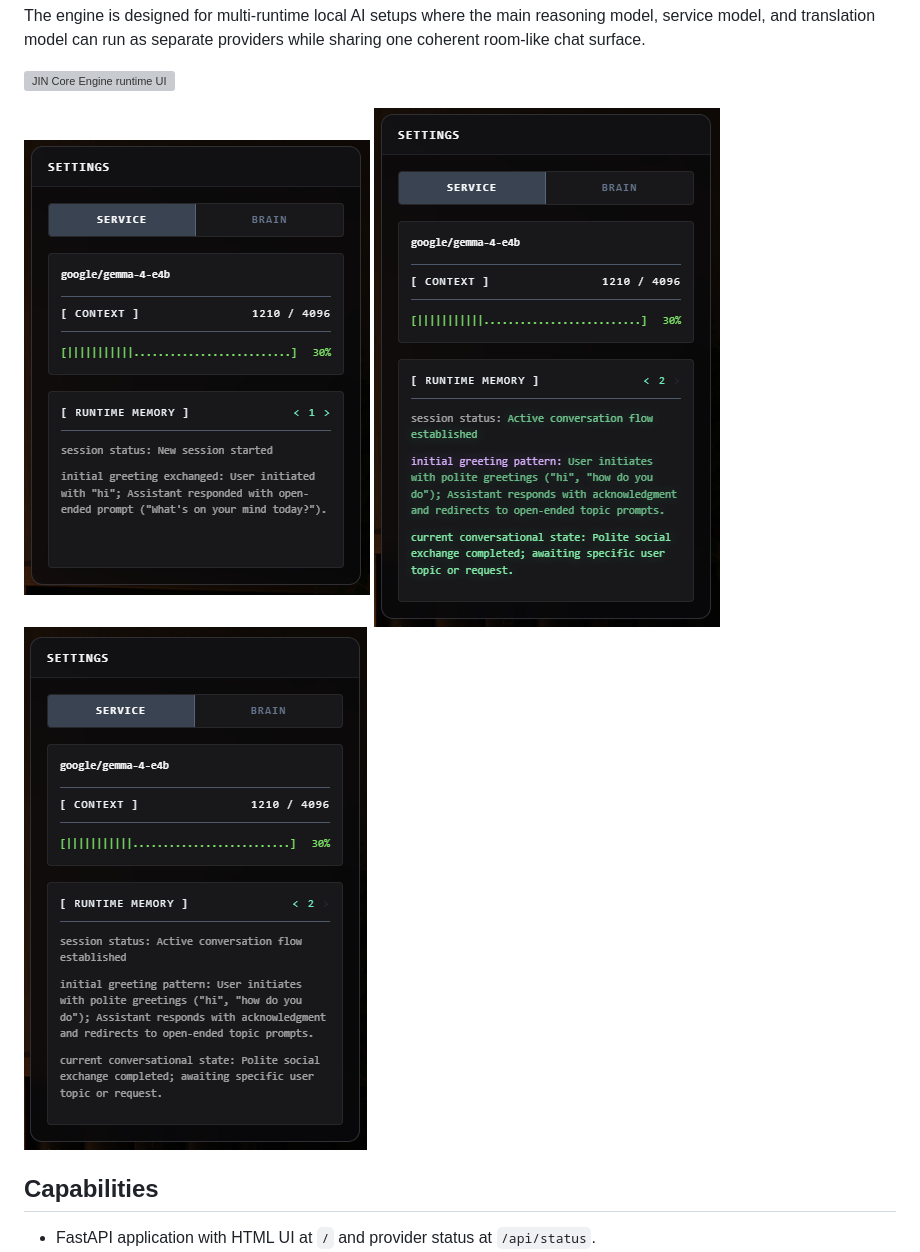
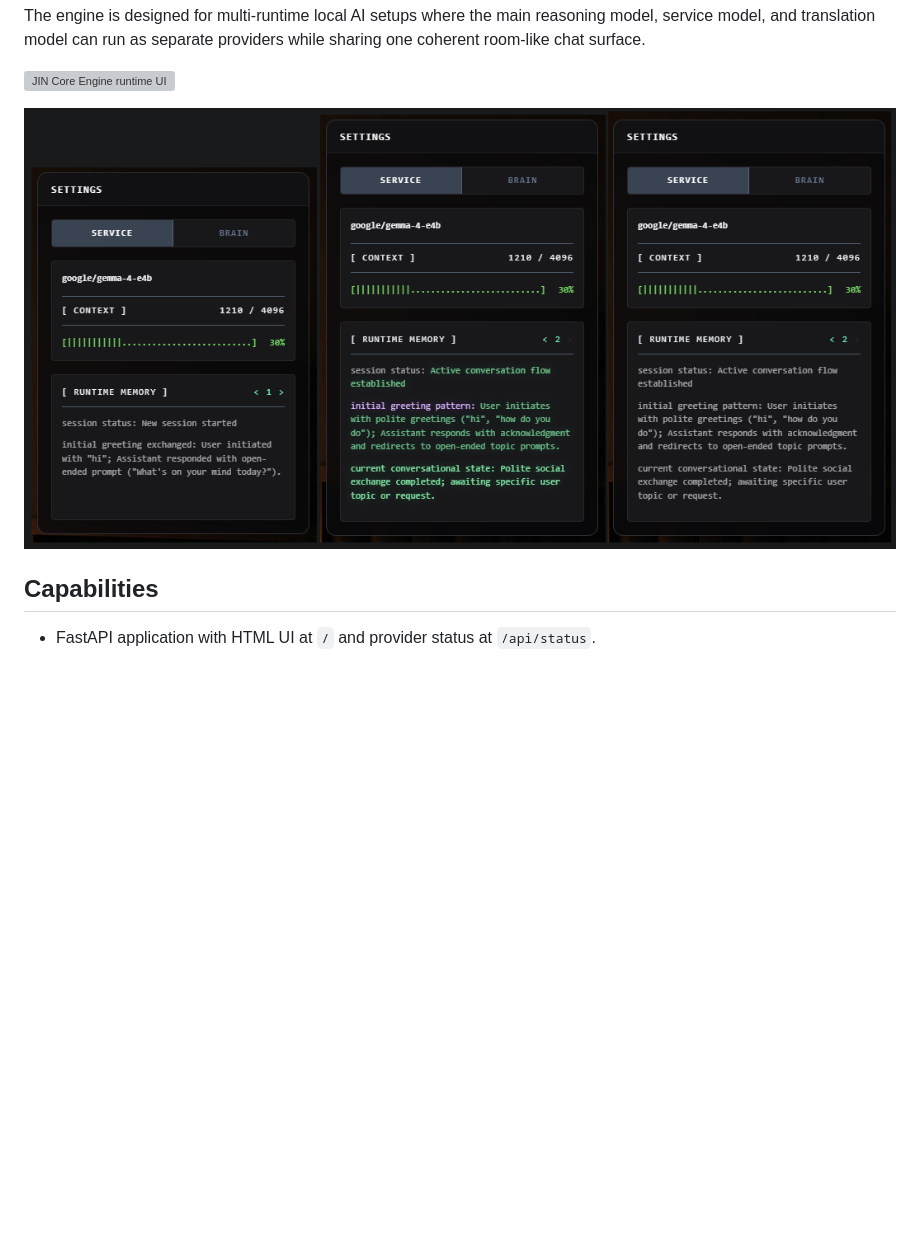
Before and after one commit to makeitdouble/jin_core, a Markdown page: README.md, the part around the change. Drawn GitHub-style; pictures changed too: static/images/highlight.png (added), static/images/highlight1.png (deleted), static/images/highlight2.png (deleted); blank space fills up the shorter version; grey boxes are pictures that could not be loaded.

Commit message:
update: README.md - fix highlight preview

```diff
--- a/README.md
+++ b/README.md
@@ -13,7 +13,7 @@ The engine is designed for multi-runtime local AI setups where the main reasonin
 
 ![JIN Core Engine runtime UI](static/images/jin-core-history-highlight.png)
 
-![highlight1](static/images/highlight1.png) ![highlight2](static/images/highlight2.png) ![highlight3](static/images/highlight3.png)
+![highlight](static/images/highlight.png)
 
 ## Capabilities
 
```
